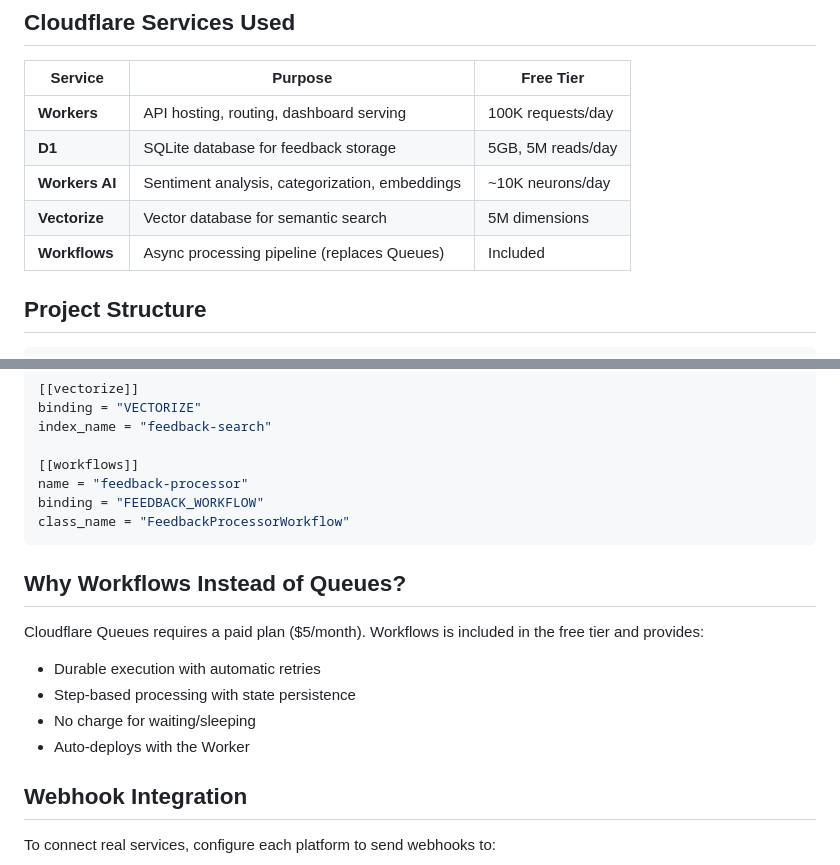
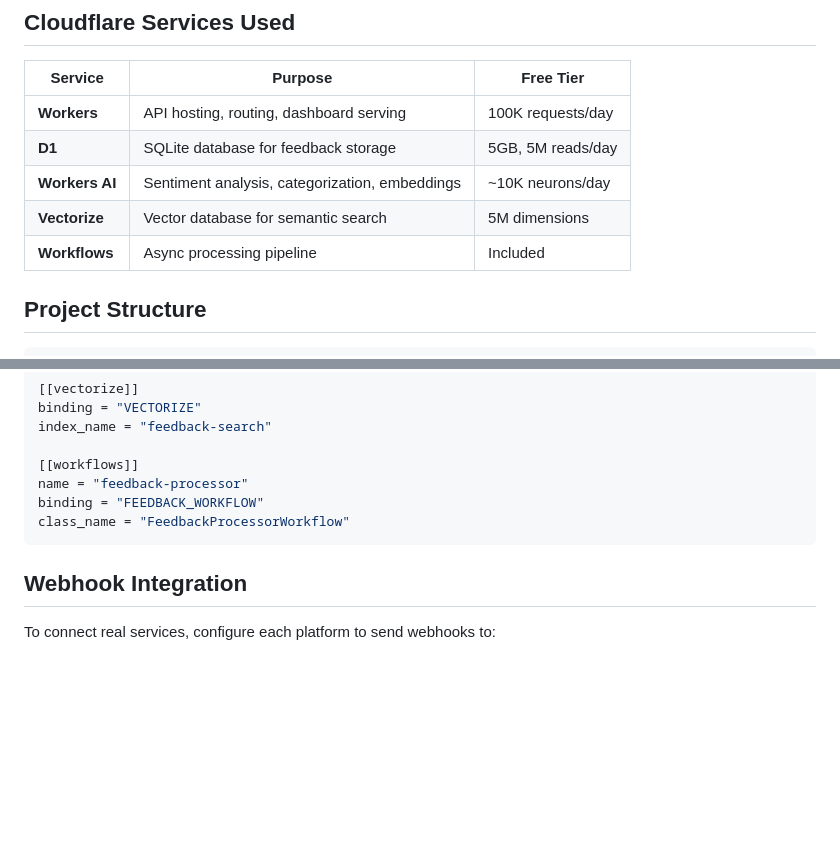
Before and after one commit to tom-rasmussen/cloudflare-pmprototype, a Markdown page: README.md, 2 parts joined by grey strips. Rendered like a GitHub page; blank space fills up the shorter version.

````diff
--- a/README.md
+++ b/README.md
@@ -47,7 +47,7 @@ A product manager's feedback aggregation and analysis dashboard built on Cloudfl
 | **D1** | SQLite database for feedback storage | 5GB, 5M reads/day |
 | **Workers AI** | Sentiment analysis, categorization, embeddings | ~10K neurons/day |
 | **Vectorize** | Vector database for semantic search | 5M dimensions |
-| **Workflows** | Async processing pipeline (replaces Queues) | Included |
+| **Workflows** | Async processing pipeline | Included |
 
 ## Project Structure
 
@@ -235,14 +246,6 @@ binding = "FEEDBACK_WORKFLOW"
 class_name = "FeedbackProcessorWorkflow"
 ```
 
-## Why Workflows Instead of Queues?
-
-Cloudflare Queues requires a paid plan ($5/month). Workflows is included in the free tier and provides:
-- Durable execution with automatic retries
-- Step-based processing with state persistence
-- No charge for waiting/sleeping
-- Auto-deploys with the Worker
-
 ## Webhook Integration
 
 To connect real services, configure each platform to send webhooks to:
````
Also changed, not shown: other parts of README.md (+14 -3 lines).
